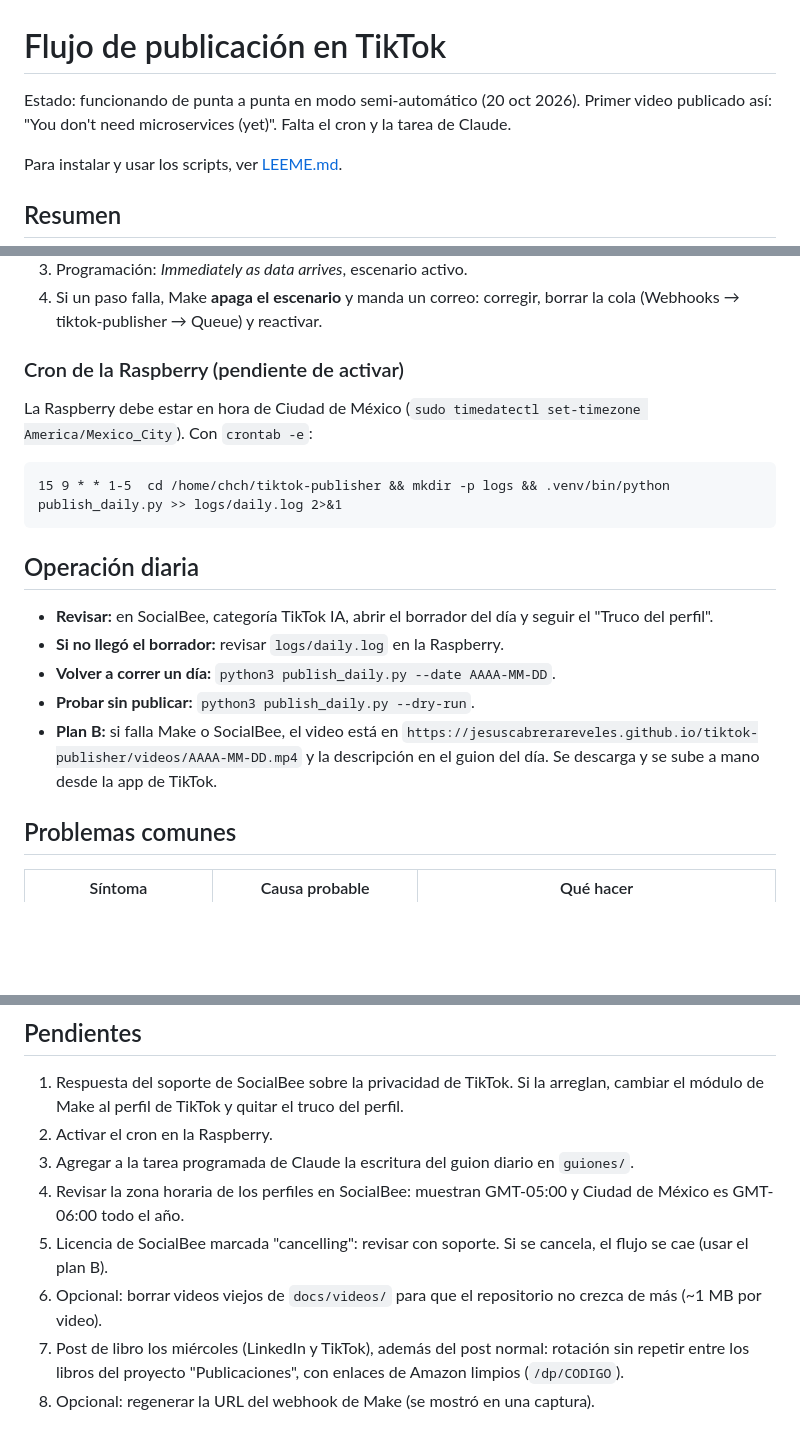
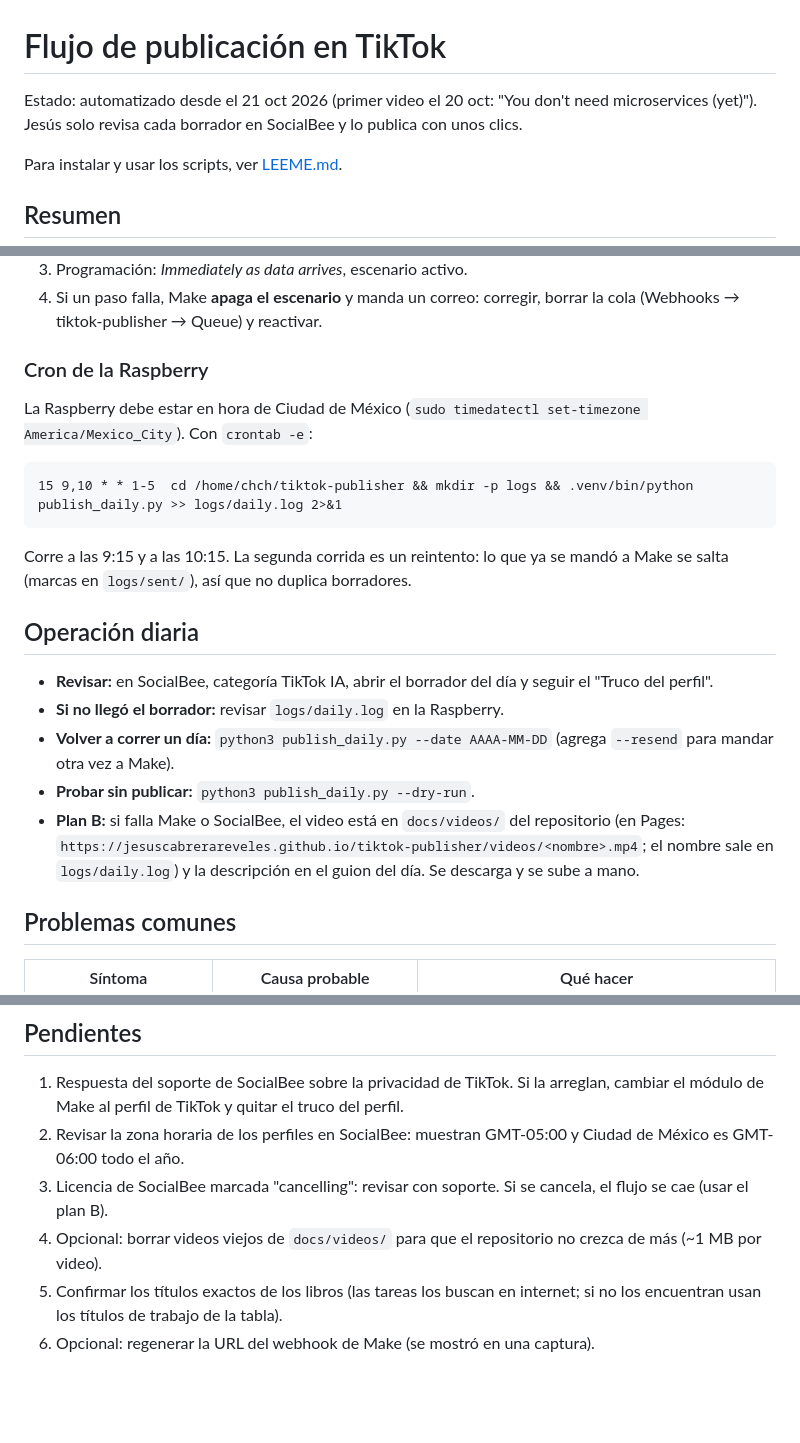
Before and after one commit to JesusCabreraReveles/tiktok-publisher, a Markdown page: FLUJO.md, 3 parts joined by grey strips. Rendered like a GitHub page; blank space fills up the shorter version.

Commit message:
Docs: scheduled tasks, Wednesday book rotation, cron with retry
Co-Authored-By: Claude Opus 5.5 <noreply@anthropic.com>
Claude-Session: https://claude.ai/code/session_01E8F7AmAp4hsbCVyruzTLZh

````diff
--- a/FLUJO.md
+++ b/FLUJO.md
@@ -1,7 +1,7 @@
 # Flujo de publicación en TikTok
 
-Estado: funcionando de punta a punta en modo semi-automático (20 oct 2026). Primer video
-publicado así: "You don't need microservices (yet)". Falta el cron y la tarea de Claude.
+Estado: automatizado desde el 21 oct 2026 (primer video el 20 oct: "You don't need microservices (yet)").
+Jesús solo revisa cada borrador en SocialBee y lo publica con unos clics.
 
 Para instalar y usar los scripts, ver [LEEME.md](LEEME.md).
 
@@ -94,24 +110,27 @@ de software/arquitectura, jueves founders/startups, viernes tendencias tech.
 4. Si un paso falla, Make **apaga el escenario** y manda un correo: corregir, borrar la cola
    (Webhooks → tiktok-publisher → Queue) y reactivar.
 
-### Cron de la Raspberry (pendiente de activar)
+### Cron de la Raspberry
 
 La Raspberry debe estar en hora de Ciudad de México (`sudo timedatectl set-timezone America/Mexico_City`).
 Con `crontab -e`:
 
 ```cron
-15 9 * * 1-5  cd /home/chch/tiktok-publisher && mkdir -p logs && .venv/bin/python publish_daily.py >> logs/daily.log 2>&1
+15 9,10 * * 1-5  cd /home/chch/tiktok-publisher && mkdir -p logs && .venv/bin/python publish_daily.py >> logs/daily.log 2>&1
 ```
+
+Corre a las 9:15 y a las 10:15. La segunda corrida es un reintento: lo que ya se mandó a Make
+se salta (marcas en `logs/sent/`), así que no duplica borradores.
 
 ## Operación diaria
 
 - **Revisar:** en SocialBee, categoría TikTok IA, abrir el borrador del día y seguir el "Truco del perfil".
 - **Si no llegó el borrador:** revisar `logs/daily.log` en la Raspberry.
-- **Volver a correr un día:** `python3 publish_daily.py --date AAAA-MM-DD`.
+- **Volver a correr un día:** `python3 publish_daily.py --date AAAA-MM-DD` (agrega `--resend` para mandar otra vez a Make).
 - **Probar sin publicar:** `python3 publish_daily.py --dry-run`.
-- **Plan B:** si falla Make o SocialBee, el video está en
-  `https://jesuscabrerareveles.github.io/tiktok-publisher/videos/AAAA-MM-DD.mp4` y la descripción
-  en el guion del día. Se descarga y se sube a mano desde la app de TikTok.
+- **Plan B:** si falla Make o SocialBee, el video está en `docs/videos/` del repositorio
+  (en Pages: `https://jesuscabrerareveles.github.io/tiktok-publisher/videos/<nombre>.mp4`; el nombre
+  sale en `logs/daily.log`) y la descripción en el guion del día. Se descarga y se sube a mano.
 
 ## Problemas comunes
 
@@ -152,14 +171,12 @@ Con `crontab -e`:
 
 1. Respuesta del soporte de SocialBee sobre la privacidad de TikTok. Si la arreglan, cambiar el
    módulo de Make al perfil de TikTok y quitar el truco del perfil.
-2. Activar el cron en la Raspberry.
-3. Agregar a la tarea programada de Claude la escritura del guion diario en `guiones/`.
-4. Revisar la zona horaria de los perfiles en SocialBee: muestran GMT-05:00 y Ciudad de México
+2. Revisar la zona horaria de los perfiles en SocialBee: muestran GMT-05:00 y Ciudad de México
    es GMT-06:00 todo el año.
-5. Licencia de SocialBee marcada "cancelling": revisar con soporte. Si se cancela, el flujo se cae
+3. Licencia de SocialBee marcada "cancelling": revisar con soporte. Si se cancela, el flujo se cae
    (usar el plan B).
-6. Opcional: borrar videos viejos de `docs/videos/` para que el repositorio no crezca de más
+4. Opcional: borrar videos viejos de `docs/videos/` para que el repositorio no crezca de más
    (~1 MB por video).
-7. Post de libro los miércoles (LinkedIn y TikTok), además del post normal: rotación sin repetir
-   entre los libros del proyecto "Publicaciones", con enlaces de Amazon limpios (`/dp/CODIGO`).
-8. Opcional: regenerar la URL del webhook de Make (se mostró en una captura).
+5. Confirmar los títulos exactos de los libros (las tareas los buscan en internet; si no los
+   encuentran usan los títulos de trabajo de la tabla).
+6. Opcional: regenerar la URL del webhook de Make (se mostró en una captura).
````
Also changed, not shown: other parts of FLUJO.md (+19 -3 lines).
